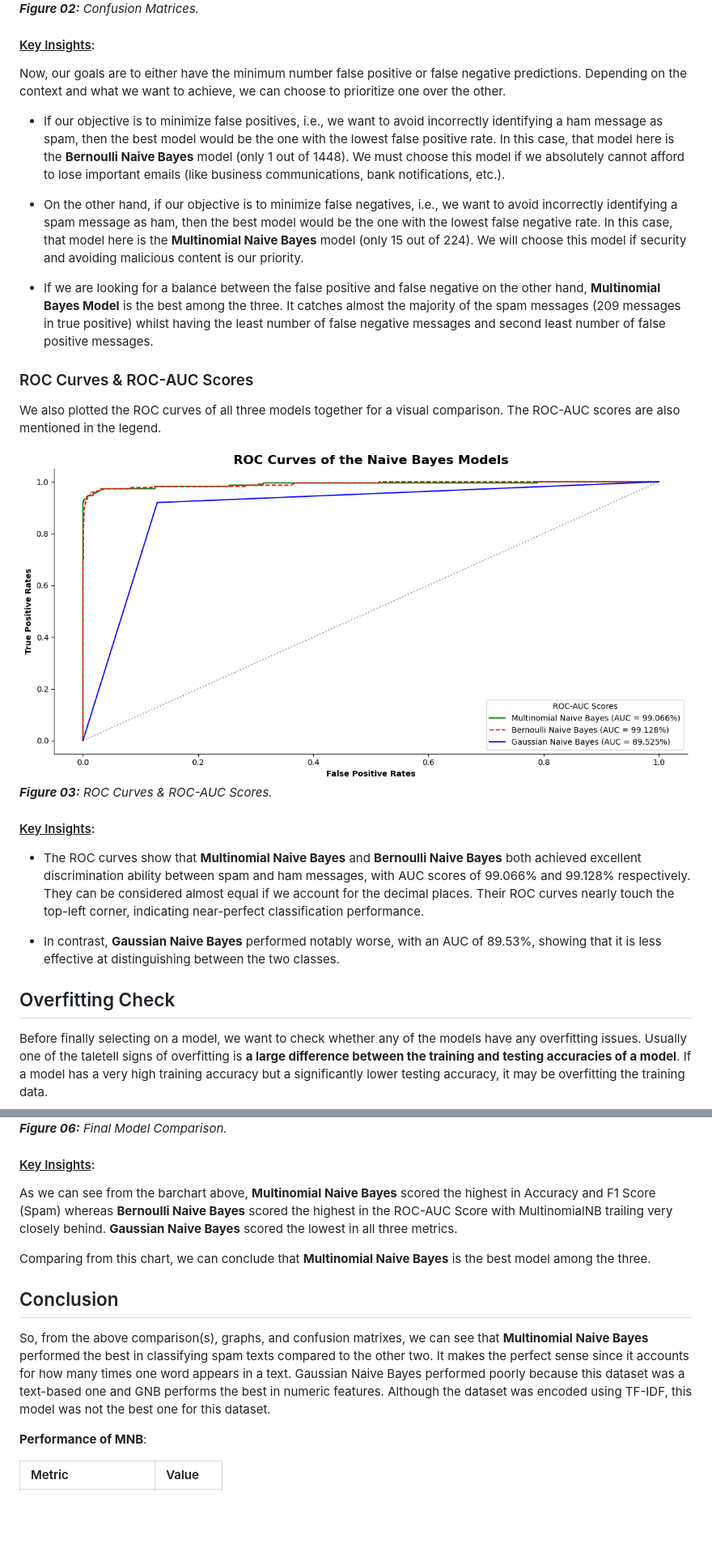
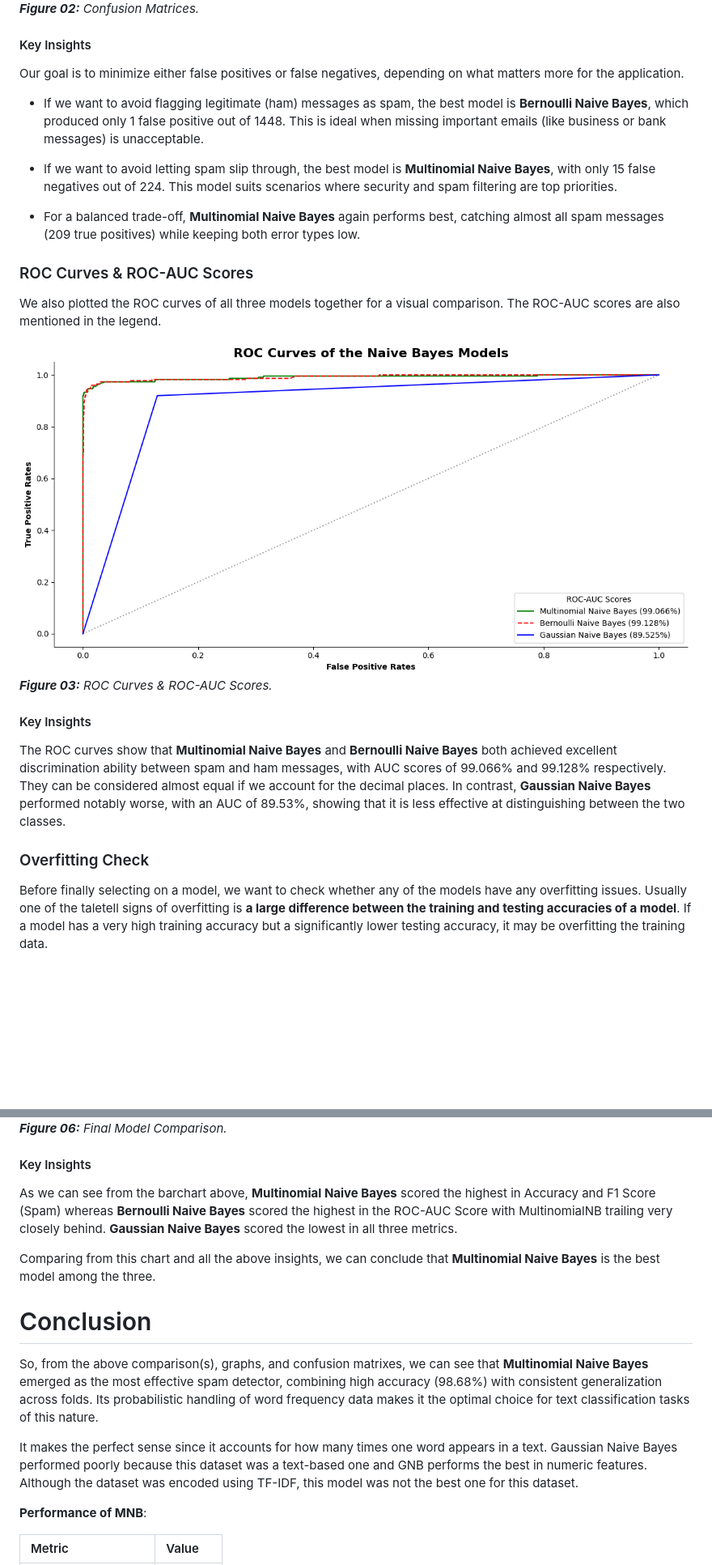
Before and after one commit to tasnimtalha09/applied-machine-learning-for-business, a Markdown page: Project 01 — Understanding & Explaining a Machine Learning Algorithm/README.md, 2 parts joined by grey strips. Shown at 81% size. GitHub-like rendering; pictures changed too: Project 01 — Understanding & Explaining a Machine Learning Algorithm/Assets/roc_curves.png; blank space fills up the shorter version.

Commit message:
final changes to project 01

````diff
--- a/Project 01 — Understanding & Explaining a Machine Learning Algorithm/README.md
+++ b/Project 01 — Understanding & Explaining a Machine Learning Algorithm/README.md
@@ -53,14 +48,15 @@ We generated the three confusion matrices for the models and displayed them side
 ![Confusion Matrices](Assets/confusion_matrices.png)
 ***Figure 02:** Confusion Matrices.*
 
-#### <u>Key Insights</u>:
-Now, our goals are to either have the minimum number false positive or false negative predictions. Depending on the context and what we want to achieve, we can choose to prioritize one over the other.
+#### Key Insights
+Our goal is to minimize either false positives or false negatives, depending on what matters more for the application.
 
-* If our objective is to minimize false positives, i.e., we want to avoid incorrectly identifying a ham message as spam, then the best model would be the one with the lowest false positive rate. In this case, that model here is the **Bernoulli Naive Bayes** model (only 1 out of 1448). We must choose this model if we absolutely cannot afford to lose important emails (like business communications, bank notifications, etc.).
+* If we want to avoid flagging legitimate (ham) messages as spam, the best model is **Bernoulli Naive Bayes**, which produced only 1 false positive out of 1448. This is ideal when missing important emails (like business or bank messages) is unacceptable.
 
-* On the other hand, if our objective is to minimize false negatives, i.e., we want to avoid incorrectly identifying a spam message as ham, then the best model would be the one with the lowest false negative rate. In this case, that model here is the **Multinomial Naive Bayes** model (only 15 out of 224). We will choose this model if security and avoiding malicious content is our priority.
+* If we want to avoid letting spam slip through, the best model is **Multinomial Naive Bayes**, with only 15 false negatives out of 224. This model suits scenarios where security and spam filtering are top priorities.
 
-* If we are looking for a balance between the false positive and false negative on the other hand, **Multinomial Bayes Model** is the best among the three. It catches almost the majority of the spam messages (209 messages in true positive) whilst having the least number of false negative messages and second least number of false positive messages.
+* For a balanced trade-off, **Multinomial Naive Bayes** again performs best, catching almost all spam messages (209 true positives) while keeping both error types low.
+
 
 ### ROC Curves & ROC-AUC Scores
 We also plotted the ROC curves of all three models together for a visual comparison. The ROC-AUC scores are also mentioned in the legend.
@@ -68,12 +64,10 @@ We also plotted the ROC curves of all three models together for a visual compari
 ![ROC Curves](Assets/roc_curves.png)
 ***Figure 03:** ROC Curves & ROC-AUC Scores.*
 
-#### <u>Key Insights</u>:
-* The ROC curves show that **Multinomial Naive Bayes** and **Bernoulli Naive Bayes** both achieved excellent discrimination ability between spam and ham messages, with AUC scores of 99.066% and 99.128% respectively. They can be considered almost equal if we account for the decimal places. Their ROC curves nearly touch the top-left corner, indicating near-perfect classification performance.
+#### Key Insights
+The ROC curves show that **Multinomial Naive Bayes** and **Bernoulli Naive Bayes** both achieved excellent discrimination ability between spam and ham messages, with AUC scores of 99.066% and 99.128% respectively. They can be considered almost equal if we account for the decimal places. In contrast, **Gaussian Naive Bayes** performed notably worse, with an AUC of 89.53%, showing that it is less effective at distinguishing between the two classes.
 
-* In contrast, **Gaussian Naive Bayes** performed notably worse, with an AUC of 89.53%, showing that it is less effective at distinguishing between the two classes.
-
-## Overfitting Check
+### Overfitting Check
 Before finally selecting on a model, we want to check whether any of the models have any overfitting issues. Usually one of the taletell signs of overfitting is **a large difference between the training and testing accuracies of a model**. If a model has a very high training accuracy but a significantly lower testing accuracy, it may be overfitting the training data.
 
 ```
@@ -135,14 +122,16 @@ Finally, we want to compare the performance of the three models across **three**
 ![Final Model Comparison](Assets/model_comparison.png)
 ***Figure 06:** Final Model Comparison.*
 
-#### <u>Key Insights</u>:
+#### Key Insights
 As we can see from the barchart above, **Multinomial Naive Bayes** scored the highest in Accuracy and F1 Score (Spam) whereas **Bernoulli Naive Bayes** scored the highest in the ROC-AUC Score with MultinomialNB trailing very closely behind. **Gaussian Naive Bayes** scored the lowest in all three metrics.
 
-Comparing from this chart, we can conclude that **Multinomial Naive Bayes** is the best model among the three.
+Comparing from this chart and all the above insights, we can conclude that **Multinomial Naive Bayes** is the best model among the three.
 
-## Conclusion
+# Conclusion
 
-So, from the above comparison(s), graphs, and confusion matrixes, we can see that **Multinomial Naive Bayes** performed the best in classifying spam texts compared to the other two. It makes the perfect sense since it accounts for how many times one word appears in a text. Gaussian Naive Bayes performed poorly because this dataset was a text-based one and GNB performs the best in numeric features. Although the dataset was encoded using TF-IDF, this model was not the best one for this dataset.
+So, from the above comparison(s), graphs, and confusion matrixes, we can see that **Multinomial Naive Bayes** emerged as the most effective spam detector, combining high accuracy (98.68%) with consistent generalization across folds. Its probabilistic handling of word frequency data makes it the optimal choice for text classification tasks of this nature.
+
+It makes the perfect sense since it accounts for how many times one word appears in a text. Gaussian Naive Bayes performed poorly because this dataset was a text-based one and GNB performs the best in numeric features. Although the dataset was encoded using TF-IDF, this model was not the best one for this dataset.
 
 **Performance of MNB**:
 
````
Also changed, not shown: other parts of Project 01 — Understanding & Explaining a Machine Learning Algorithm/README.md (+36 -48 lines), README.md (+1 -1 lines), 4 other files.
